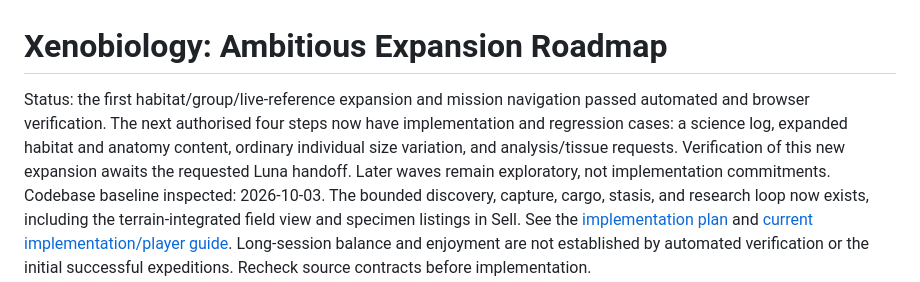
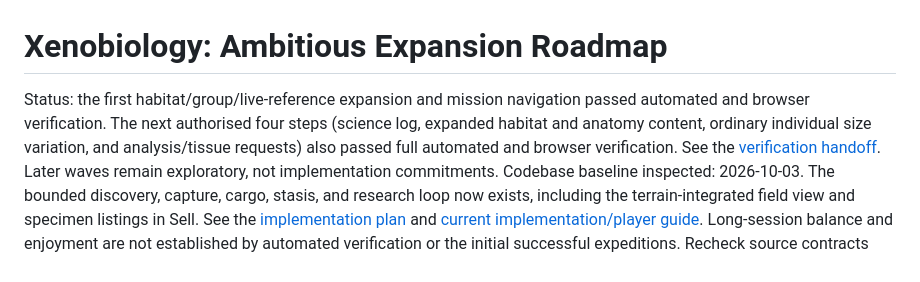
Before and after one commit to mattpthorsys/CosmicVoyage, a Markdown page: docs/plans/xenobiology-expansion-roadmap.md, the part around the change. GitHub-like rendering.

```diff
--- a/docs/plans/xenobiology-expansion-roadmap.md
+++ b/docs/plans/xenobiology-expansion-roadmap.md
@@ -1,10 +1,10 @@
 # Xenobiology: Ambitious Expansion Roadmap
 
 Status: the first habitat/group/live-reference expansion and mission navigation
-passed automated and browser verification. The next authorised four steps now
-have implementation and regression cases: a science log, expanded habitat and
-anatomy content, ordinary individual size variation, and analysis/tissue
-requests. Verification of this new expansion awaits the requested Luna handoff.
+passed automated and browser verification. The next authorised four steps
+(science log, expanded habitat and anatomy content, ordinary individual size
+variation, and analysis/tissue requests) also passed full automated and browser
+verification. See the [verification handoff](../xenobiology-expansion-verification.md).
 Later waves remain exploratory, not implementation commitments.
 Codebase baseline inspected: 2026-10-03. The bounded discovery, capture, cargo,
 stasis, and research loop now exists, including the terrain-integrated field
```
Also changed, not shown: docs/xenobiology-expansion-verification.md (+21 -8 lines).
